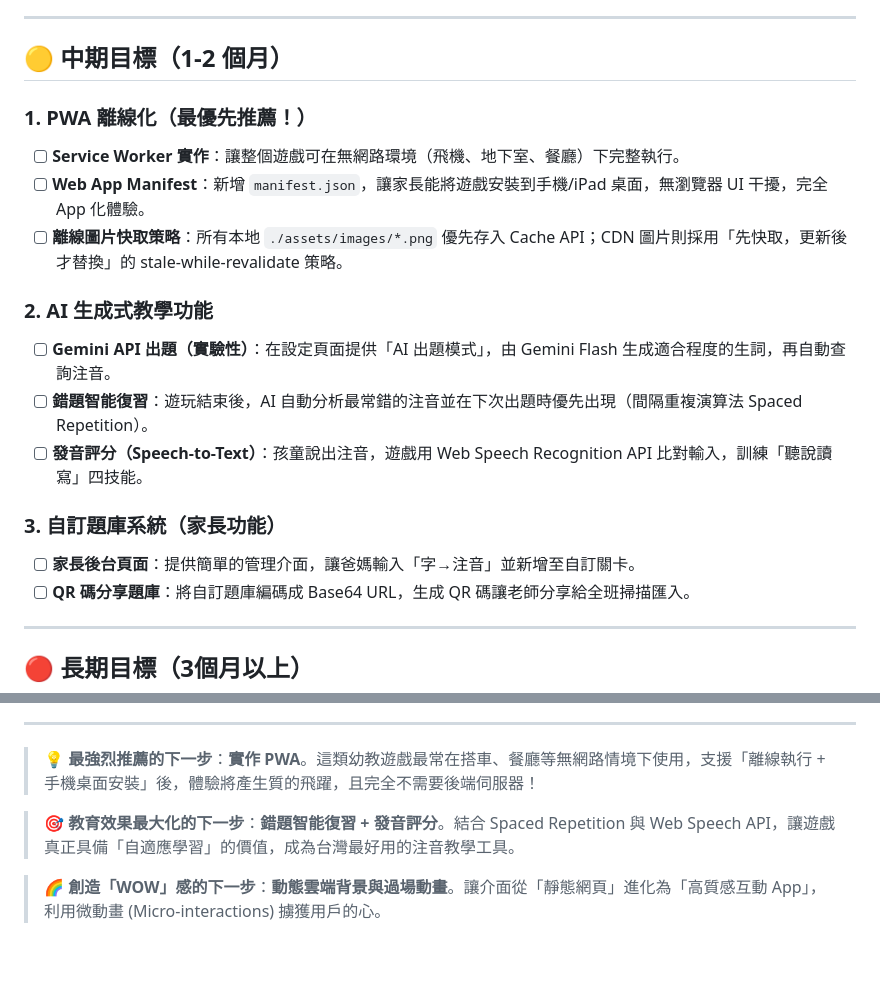
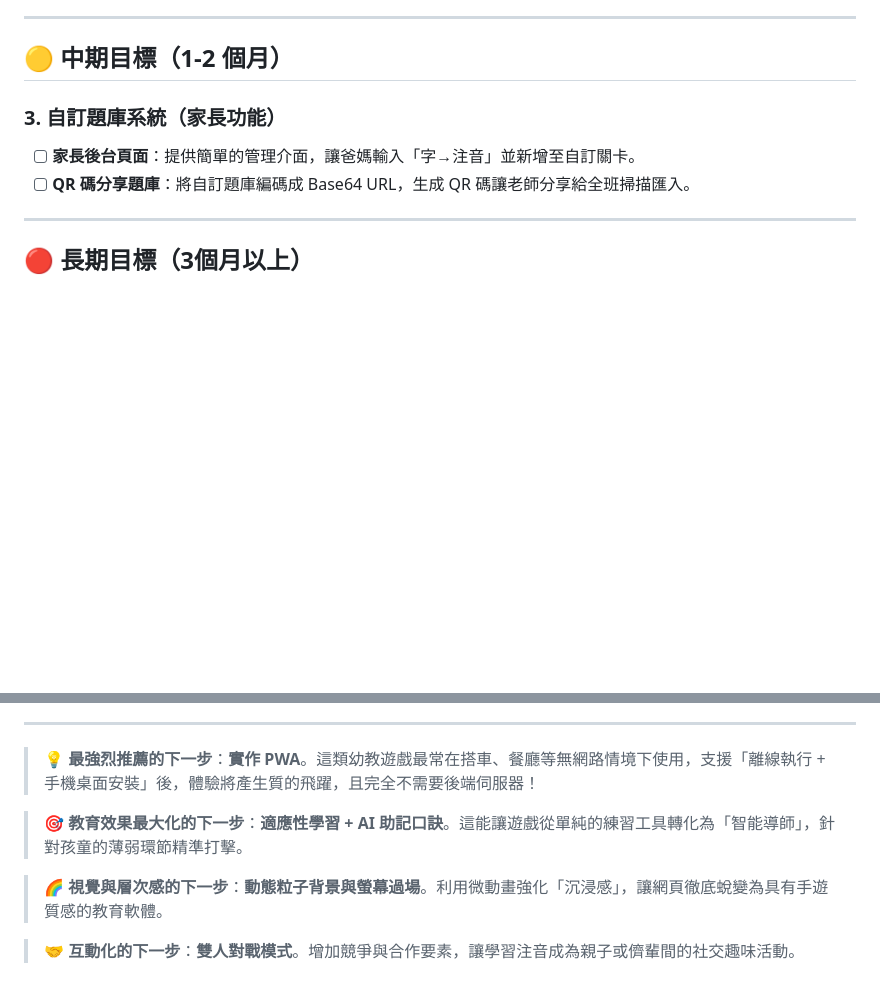
Before and after one commit to cagoooo/zhuyin, a Markdown page: ROADMAP.md, 2 parts joined by grey strips. GitHub-like rendering; blank space fills up the shorter version.

Commit message:
同步 ROADMAP 與 PROGRESS 文檔：標記 v2.5.0 PWA 完工並擴充未來建議

```diff
--- a/ROADMAP.md
+++ b/ROADMAP.md
@@ -33,15 +33,6 @@
 
 ## 🟡 中期目標（1-2 個月）
 
-### 1. PWA 離線化（最優先推薦！）
-- [ ] **Service Worker 實作**：讓整個遊戲可在無網路環境（飛機、地下室、餐廳）下完整執行。
-- [ ] **Web App Manifest**：新增 `manifest.json`，讓家長能將遊戲安裝到手機/iPad 桌面，無瀏覽器 UI 干擾，完全 App 化體驗。
-- [ ] **離線圖片快取策略**：所有本地 `./assets/images/*.png` 優先存入 Cache API；CDN 圖片則採用「先快取，更新後才替換」的 stale-while-revalidate 策略。
-
-### 2. AI 生成式教學功能
-- [ ] **Gemini API 出題（實驗性）**：在設定頁面提供「AI 出題模式」，由 Gemini Flash 生成適合程度的生詞，再自動查詢注音。
-- [ ] **錯題智能復習**：遊玩結束後，AI 自動分析最常錯的注音並在下次出題時優先出現（間隔重複演算法 Spaced Repetition）。
-- [ ] **發音評分（Speech-to-Text）**：孩童說出注音，遊戲用 Web Speech Recognition API 比對輸入，訓練「聽說讀寫」四技能。
 
 ### 3. 自訂題庫系統（家長功能）
 - [ ] **家長後台頁面**：提供簡單的管理介面，讓爸媽輸入「字→注音」並新增至自訂關卡。
@@ -82,6 +73,8 @@
 
 > 💡 **最強烈推薦的下一步**：**實作 PWA**。這類幼教遊戲最常在搭車、餐廳等無網路情境下使用，支援「離線執行 + 手機桌面安裝」後，體驗將產生質的飛躍，且完全不需要後端伺服器！
 
-> 🎯 **教育效果最大化的下一步**：**錯題智能復習 + 發音評分**。結合 Spaced Repetition 與 Web Speech API，讓遊戲真正具備「自適應學習」的價值，成為台灣最好用的注音教學工具。
+> 🎯 **教育效果最大化的下一步**：**適應性學習 + AI 助記口訣**。這能讓遊戲從單純的練習工具轉化為「智能導師」，針對孩童的薄弱環節精準打擊。
 
-> 🌈 **創造「WOW」感的下一步**：**動態雲端背景與過場動畫**。讓介面從「靜態網頁」進化為「高質感互動 App」，利用微動畫 (Micro-interactions) 擄獲用戶的心。
+> 🌈 **視覺與層次感的下一步**：**動態粒子背景與螢幕過場**。利用微動畫強化「沉浸感」，讓網頁徹底蛻變為具有手遊質感的教育軟體。
+
+> 🤝 **互動化的下一步**：**雙人對戰模式**。增加競爭與合作要素，讓學習注音成為親子或儕輩間的社交趣味活動。
```
